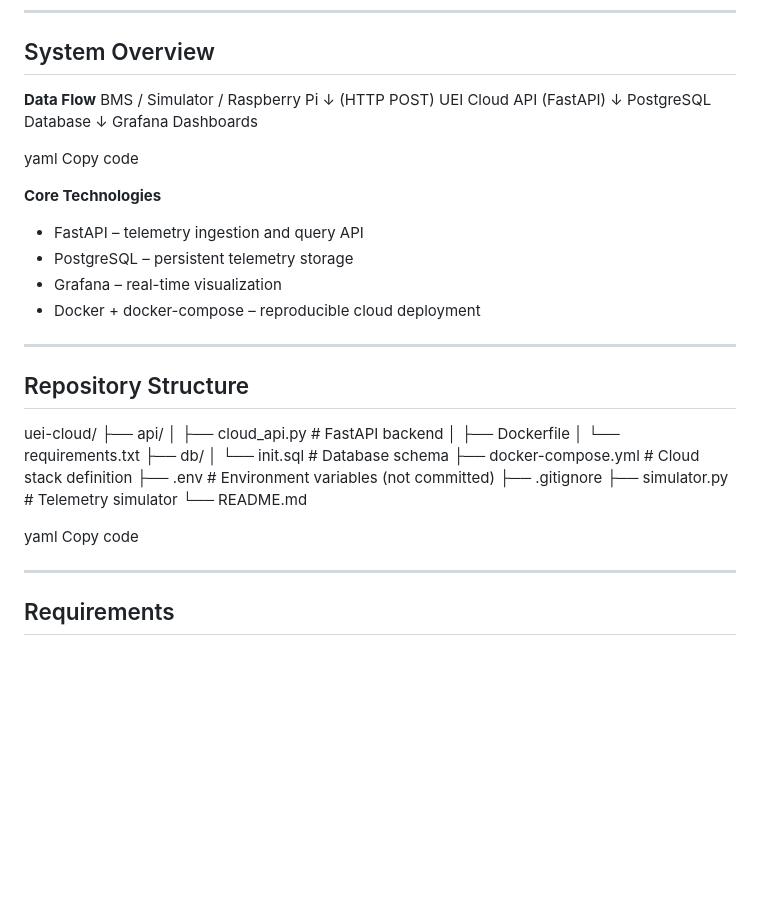
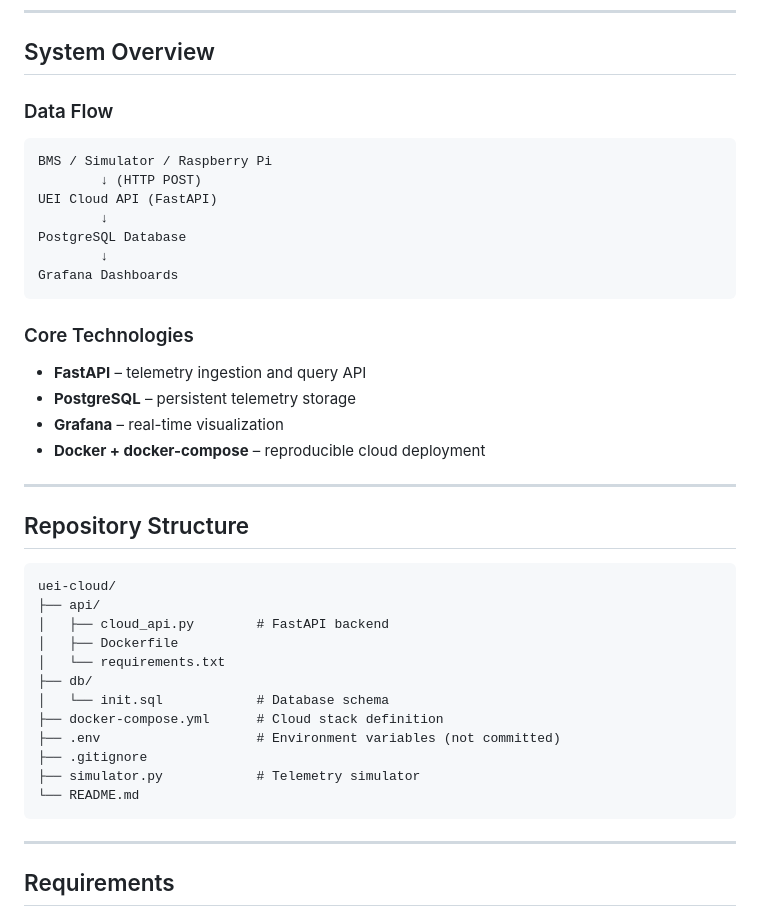
Before and after one commit to Harsh-0214/uei-cloud, a Markdown page: README.md, the part around one of its changes. Drawn GitHub-style; blank space fills up the shorter version.

````diff
--- a/README.md
+++ b/README.md
@@ -7,43 +7,41 @@ The system ingests Battery Management System (BMS) telemetry (e.g., Orion Jr2),
 
 ## System Overview
 
-**Data Flow**
+### Data Flow
+```
 BMS / Simulator / Raspberry Pi
-↓ (HTTP POST)
+        ↓ (HTTP POST)
 UEI Cloud API (FastAPI)
-↓
+        ↓
 PostgreSQL Database
-↓
+        ↓
 Grafana Dashboards
+```
 
-yaml
-Copy code
-
-**Core Technologies**
-- FastAPI – telemetry ingestion and query API
-- PostgreSQL – persistent telemetry storage
-- Grafana – real-time visualization
-- Docker + docker-compose – reproducible cloud deployment
+### Core Technologies
+- **FastAPI** – telemetry ingestion and query API
+- **PostgreSQL** – persistent telemetry storage
+- **Grafana** – real-time visualization
+- **Docker + docker-compose** – reproducible cloud deployment
 
 ---
 
 ## Repository Structure
 
+```
 uei-cloud/
 ├── api/
-│ ├── cloud_api.py # FastAPI backend
-│ ├── Dockerfile
-│ └── requirements.txt
+│   ├── cloud_api.py        # FastAPI backend
+│   ├── Dockerfile
+│   └── requirements.txt
 ├── db/
-│ └── init.sql # Database schema
-├── docker-compose.yml # Cloud stack definition
-├── .env # Environment variables (not committed)
+│   └── init.sql            # Database schema
+├── docker-compose.yml      # Cloud stack definition
+├── .env                    # Environment variables (not committed)
 ├── .gitignore
-├── simulator.py # Telemetry simulator
+├── simulator.py            # Telemetry simulator
 └── README.md
-
-yaml
-Copy code
+```
 
 ---
 
````
Also changed, not shown: other parts of README.md (+87 -71 lines).
